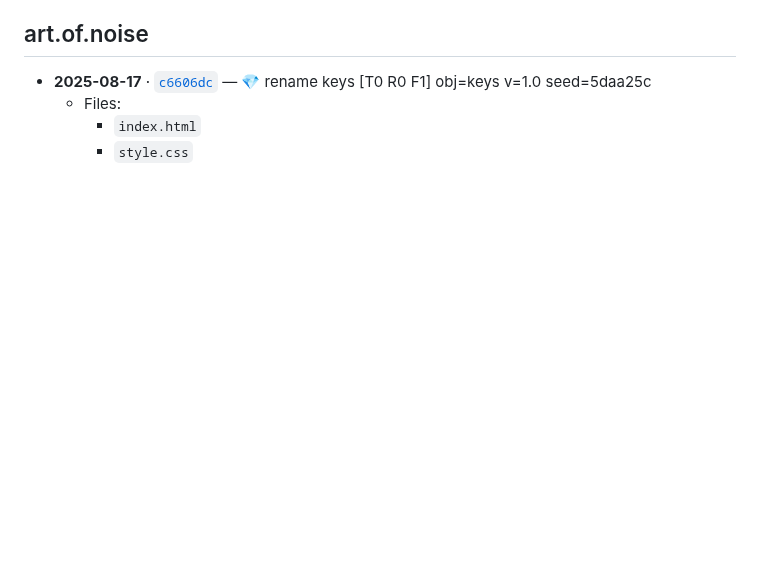
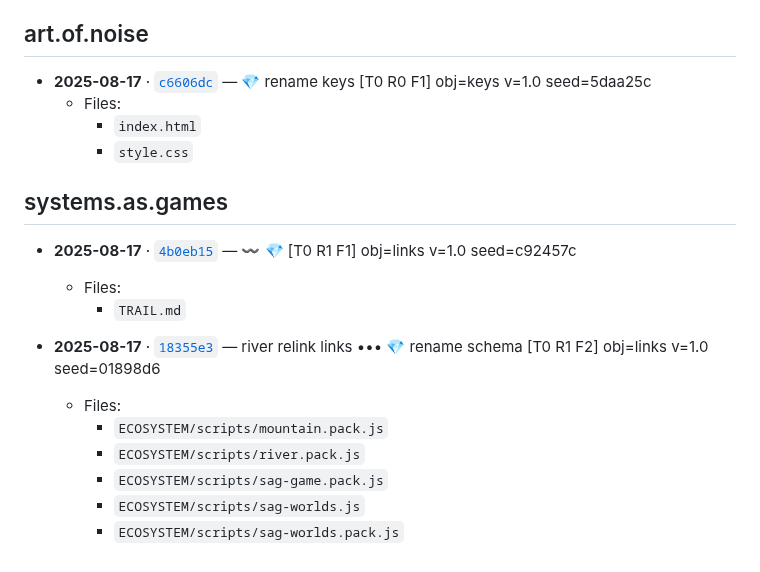
Before and after one commit to operatorjen/systems.as.games, a Markdown page: TRAIL.md, the part around the change. Drawn GitHub-style; blank space fills up the shorter version.

Commit message:
〰️ 💎 [T0 R1 F1] obj=links v=1.0 seed=0cd6925

```diff
--- a/TRAIL.md
+++ b/TRAIL.md
@@ -454,3 +454,17 @@ Keep exploring.
   - Files:
     - `index.html`
     - `style.css`
+
+## systems.as.games
+
+- __2025-08-17__ · [`4b0eb15`](https://github.com/operatorjen/systems.as.games/commit/4b0eb15b47671ddac8eb8e6710473ecaabf9ba58) — 〰️ 💎 [T0 R1 F1] obj=links v=1.0 seed=c92457c
+  - Files:
+    - `TRAIL.md`
+
+- __2025-08-17__ · [`18355e3`](https://github.com/operatorjen/systems.as.games/commit/18355e34052b14aa5c33f53de482ccdf5339244f) — river relink links ••• 💎 rename schema [T0 R1 F2] obj=links v=1.0 seed=01898d6
+  - Files:
+    - `ECOSYSTEM/scripts/mountain.pack.js`
+    - `ECOSYSTEM/scripts/river.pack.js`
+    - `ECOSYSTEM/scripts/sag-game.pack.js`
+    - `ECOSYSTEM/scripts/sag-worlds.js`
+    - `ECOSYSTEM/scripts/sag-worlds.pack.js`
```
